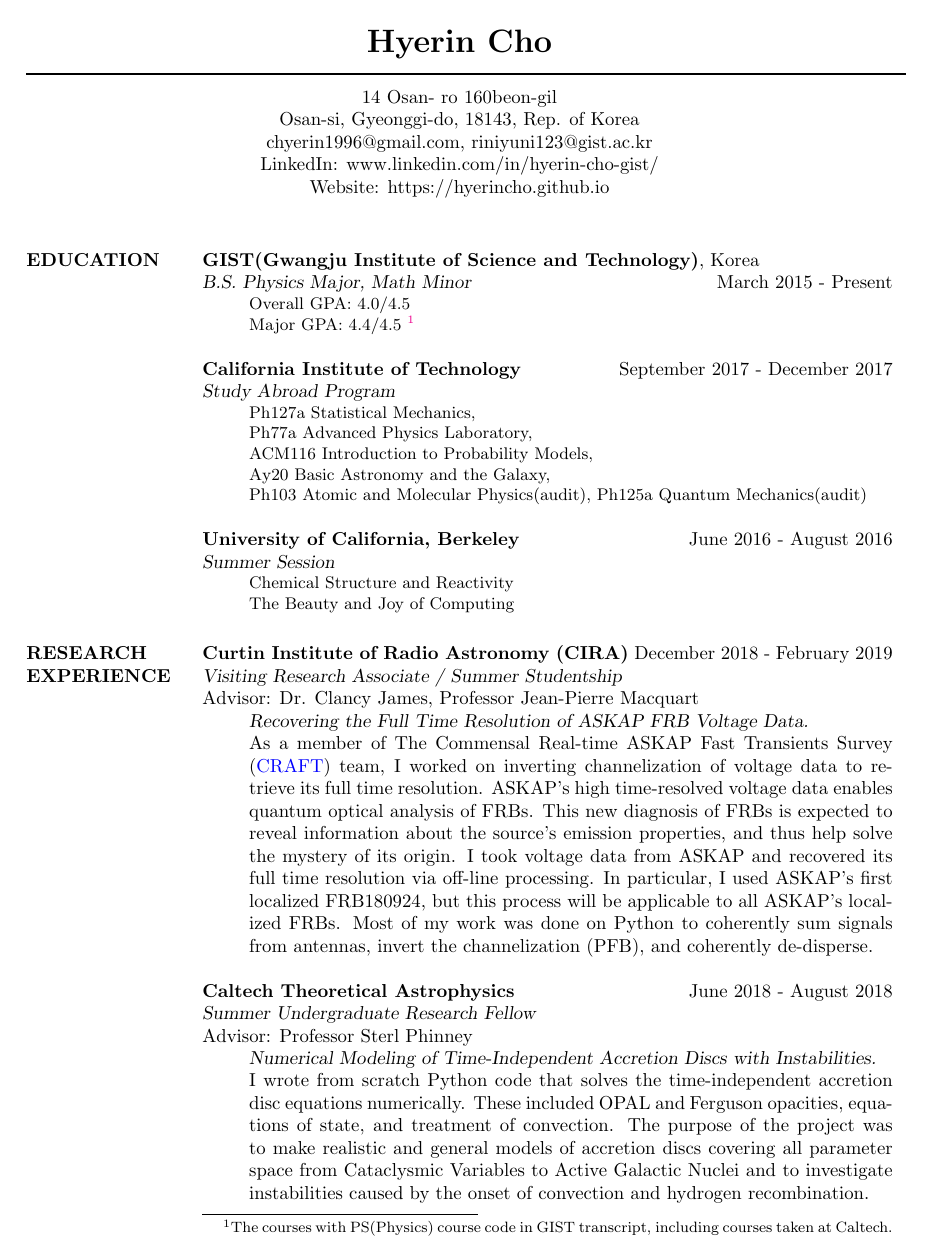
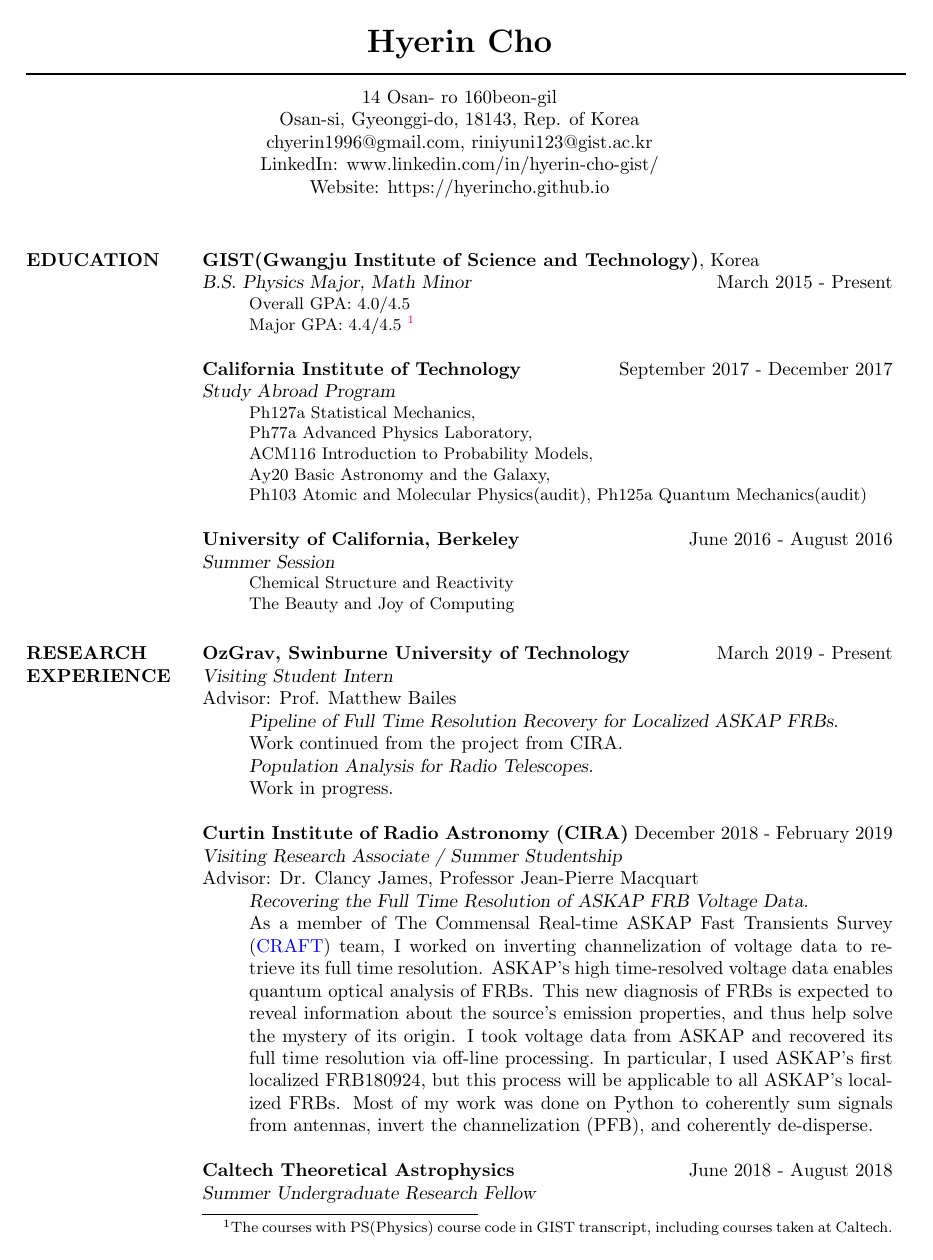
Before and after one commit to hyerincho/CV, a LaTeX CV (cv_2.tex): page 1 of 2 before the commit and page 1 of 3 after it. Compiled offline with pdfLaTeX.

Commit message:
Updated OzGrav research experience

```diff
--- a/cv_2.tex
+++ b/cv_2.tex
@@ -92,6 +92,16 @@
 
 \section{RESEARCH EXPERIENCE}
 
+{\bf OzGrav, Swinburne University of Technology} \hfill March 2019 - Present \\
+{\sl Visiting Student Intern} \\
+Advisor: Prof. Matthew Bailes
+\begin{itemize}
+\item[] {\sl Pipeline of Full Time Resolution Recovery for Localized ASKAP FRBs.}\\
+Work continued from the project from CIRA.\\
+{\sl Population Analysis for Radio Telescopes.}\\
+Work in progress.
+\end{itemize}
+
 {\bf Curtin Institute of Radio Astronomy (CIRA)} \hfill December 2018 - February 2019 \\
 {\sl Visiting Research Associate / Summer Studentship} \\
 Advisor: Dr. Clancy James, Professor Jean-Pierre Macquart
```
Also changed, not shown: cv_2.tex (6 more changed lines).
